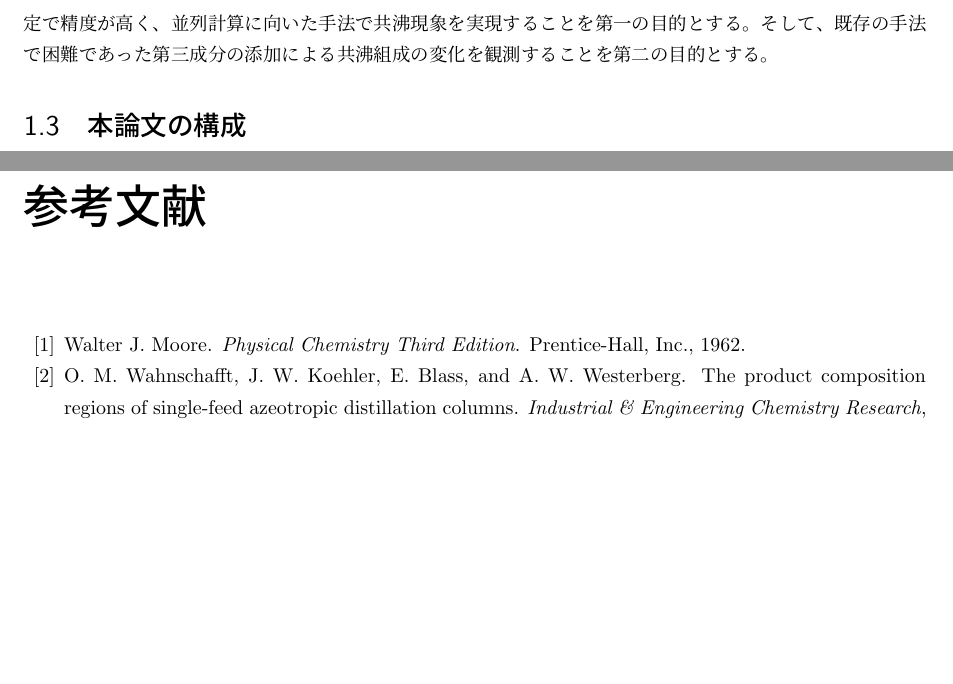
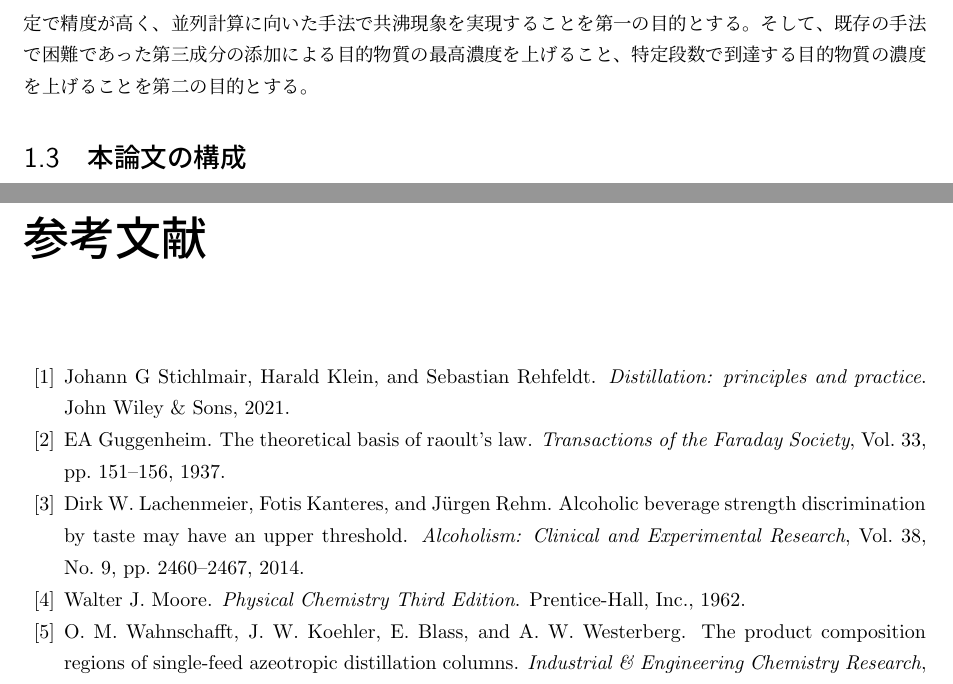
Before and after one commit to bwkw/master-thesis, a LaTeX thesis (thesis.tex, which reads reference.bib): two parts of pages 6 and 49 of 51, joined at a grey line, cut so that both start at the same text, the shorter picture padded with empty space. Compiled offline with pLaTeX and dvipdfmx.

Commit message:
sparkles: 研究の背景に引用追加

```diff
--- a/reference.bib
+++ b/reference.bib
@@ -537,3 +537,16 @@ eprint = {https://doi.org/10.1021/acs.energyfuels.8b03700}
   year={1964},
   publisher={公益社団法人 日本農芸化学会}
 }
+@book{distillation-book,
+  title={Distillation: principles and practice},
+  author={Stichlmair, Johann G and Klein, Harald and Rehfeldt, Sebastian},
+  year={2021},
+  publisher={John Wiley \& Sons}
+}
+@article{raoul,
+  title={The theoretical basis of Raoult's law},
+  author={Guggenheim, EA},
+  journal={Transactions of the Faraday Society},
+  volume={33},
+  pages={151--156},
+  year={1937},
@@ -539,0 +557,4 @@ eprint = {https://doi.org/10.1021/acs.energyfuels.8b03700}
+  title = {Alcoholic Beverage Strength Discrimination by Taste May Have an Upper Threshold},
+  journal = {Alcoholism: Clinical and Experimental Research},
+  volume = {38},
+  number = {9},
--- a/thesis.tex
+++ b/thesis.tex
@@ -71,7 +71,7 @@ Also, by adding a third component to the two-component system, we succeeded in i
 
 
 \section{研究の目的} \label{introduction:purpose}
-GE法やGDI法によって、「どんな物性がどのように共沸条件に効いてくるかをミクロに調べたい」という目的は達成された。しかし、GE法はシミュレーションボックス間での粒子交換が必要なため計算量が大きく、臨界点近傍での気液の密度が近く気液の判別が困難なため計算が不安定といった問題点が、GDI法は共沸現象を基準点からの積分により定義するため誤差が積算されていく、各共沸点が依存しているため並列計算に向いていないといった問題点が存在する。また、これらの手法は2つのシミュレーションボックスで気液共存状態を実現するため、第三成分を添加することが非常に困難である。そこで、我々は分子動力学(Molecular Dynamics, MD)法\cite{molecular-dynamics}により、一つのシミュレーションボックスで気液共存状態を実現することで、より安定で精度が高く、並列計算に向いた手法で共沸現象を実現することを第一の目的とする。そして、既存の手法で困難であった第三成分の添加による共沸組成の変化を観測することを第二の目的とする。
+GE法やGDI法によって、「どんな物性がどのように共沸条件に効いてくるかをミクロに調べたい」という目的は達成された。しかし、GE法はシミュレーションボックス間での粒子交換が必要なため計算量が大きく、臨界点近傍での気液の密度が近く気液の判別が困難なため計算が不安定といった問題点が、GDI法は共沸現象を基準点からの積分により定義するため誤差が積算されていく、各共沸点が依存しているため並列計算に向いていないといった問題点が存在する。また、これらの手法は2つのシミュレーションボックスで気液共存状態を実現するため、第三成分を添加することが非常に困難である。そこで、我々は分子動力学(Molecular Dynamics, MD)法\cite{molecular-dynamics}により、一つのシミュレーションボックスで気液共存状態を実現することで、より安定で精度が高く、並列計算に向いた手法で共沸現象を実現することを第一の目的とする。そして、既存の手法で困難であった第三成分の添加による目的物質の最高濃度を上げること、特定段数で到達する目的物質の濃度を上げることを第二の目的とする。
 
 
 \section{本論文の構成} \label{introduction:constitution}
```
Also changed, not shown: reference.bib (12 more changed lines), thesis.tex (4 more changed lines).
